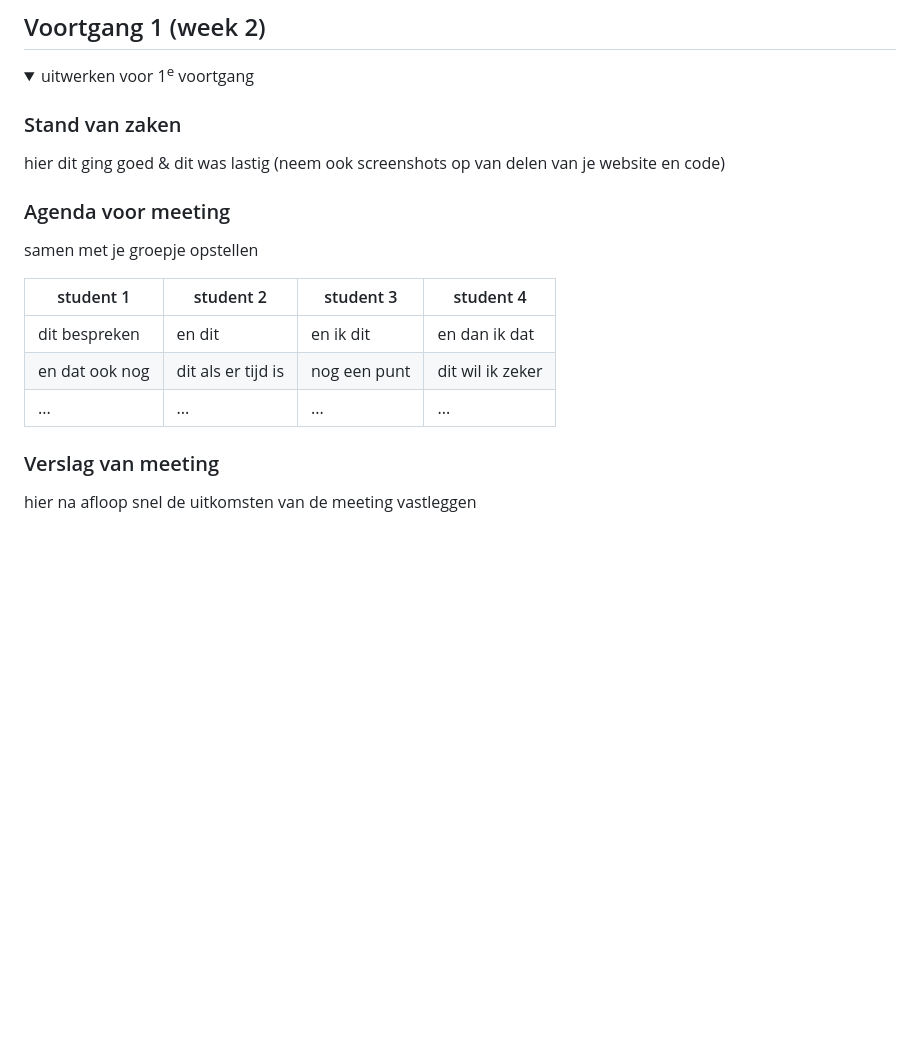
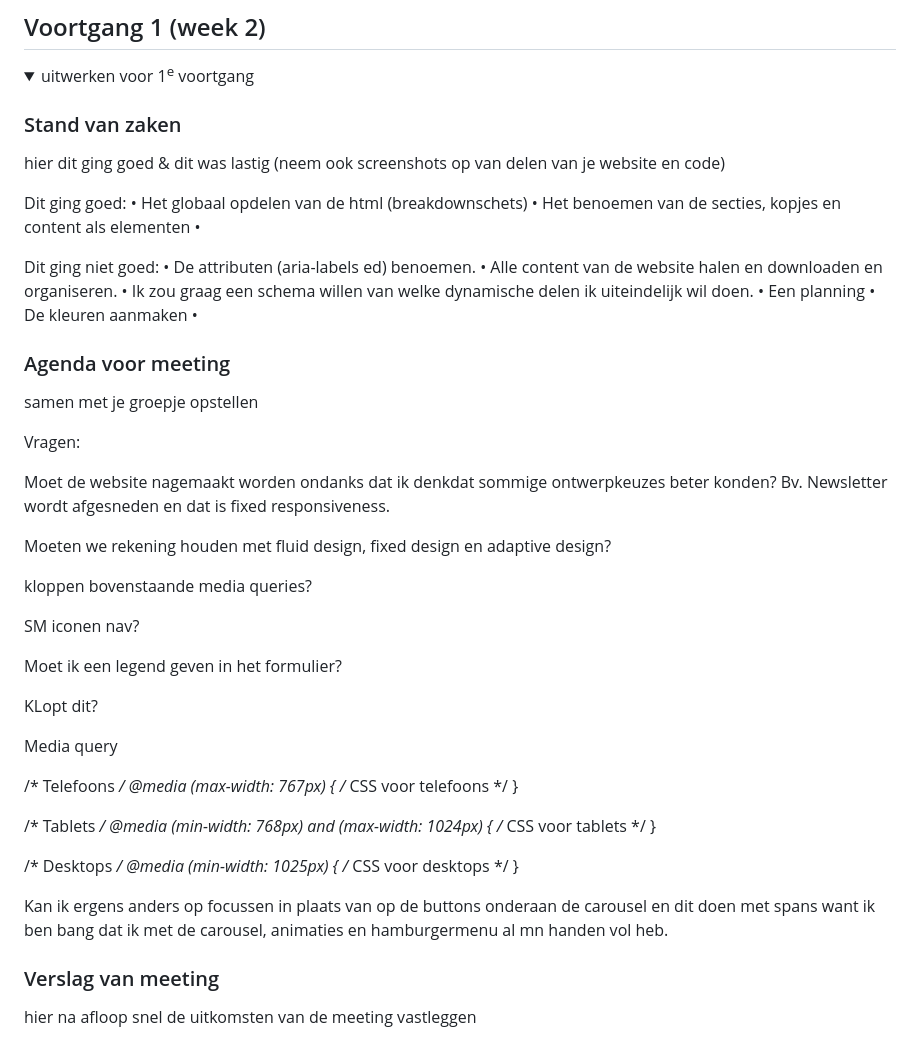
Before and after one commit to Noene99/FED24-25, a Markdown page: README.md, the part around the change. Rendered like a GitHub page; folded sections open; blank space fills up the shorter version.

```diff
--- a/README.md
+++ b/README.md
@@ -152,16 +152,56 @@ Nb. Door *open* toe te voegen aan een *details* element kun je deze standaard op
   ### Stand van zaken
   hier dit ging goed & dit was lastig (neem ook screenshots op van delen van je website en code)
 
+  Dit ging goed:
+  •	Het globaal opdelen van de html (breakdownschets)
+  •	Het benoemen van de secties, kopjes en content als elementen
+  •
+
+  Dit ging niet goed:
+  •	De attributen (aria-labels ed) benoemen.
+  •	Alle content van de website halen en downloaden en organiseren.
+  •	Ik zou graag een schema willen van welke dynamische delen ik uiteindelijk wil doen.
+  •	Een planning
+  •	De kleuren aanmaken
+  •
+
 
   ### Agenda voor meeting
   samen met je groepje opstellen
 
-  | student 1      | student 2          | student 3    | student 4        |
-  | ---            | ---                | ---          | ---              |
-  | dit bespreken  | en dit             | en ik dit    | en dan ik dat    |
-  | en dat ook nog | dit als er tijd is | nog een punt | dit wil ik zeker |
-  | ...            | ...                | ...          | ...              |
+ Vragen:
 
+Moet de website nagemaakt worden ondanks dat ik denkdat sommige ontwerpkeuzes beter konden? Bv. Newsletter wordt afgesneden en dat is fixed responsiveness.
+
+Moeten we rekening houden met fluid design, fixed design en adaptive design?
+
+kloppen bovenstaande media queries?
+
+SM iconen nav?
+
+Moet ik een legend geven in het formulier?
+
+KLopt dit?
+
+Media query
+
+/* Telefoons */
+@media (max-width: 767px) {
+/* CSS voor telefoons */
+ }
+
+/* Tablets */
+@media (min-width: 768px) and (max-width: 1024px) {
+ /* CSS voor tablets */
+}
+
+/* Desktops */
+@media (min-width: 1025px) {
+/* CSS voor desktops */
+ }
+
+
+Kan ik ergens anders op focussen in plaats van op de buttons onderaan de carousel en dit doen met spans want ik ben bang dat ik met de carousel, animaties en hamburgermenu al mn handen vol heb.
 
   ### Verslag van meeting
   hier na afloop snel de uitkomsten van de meeting vastleggen
```
Also changed, not shown: readme-images/home-pagina.JPG (renamed from readme-images/justin-bieber-music.JPG), 5 other files.
